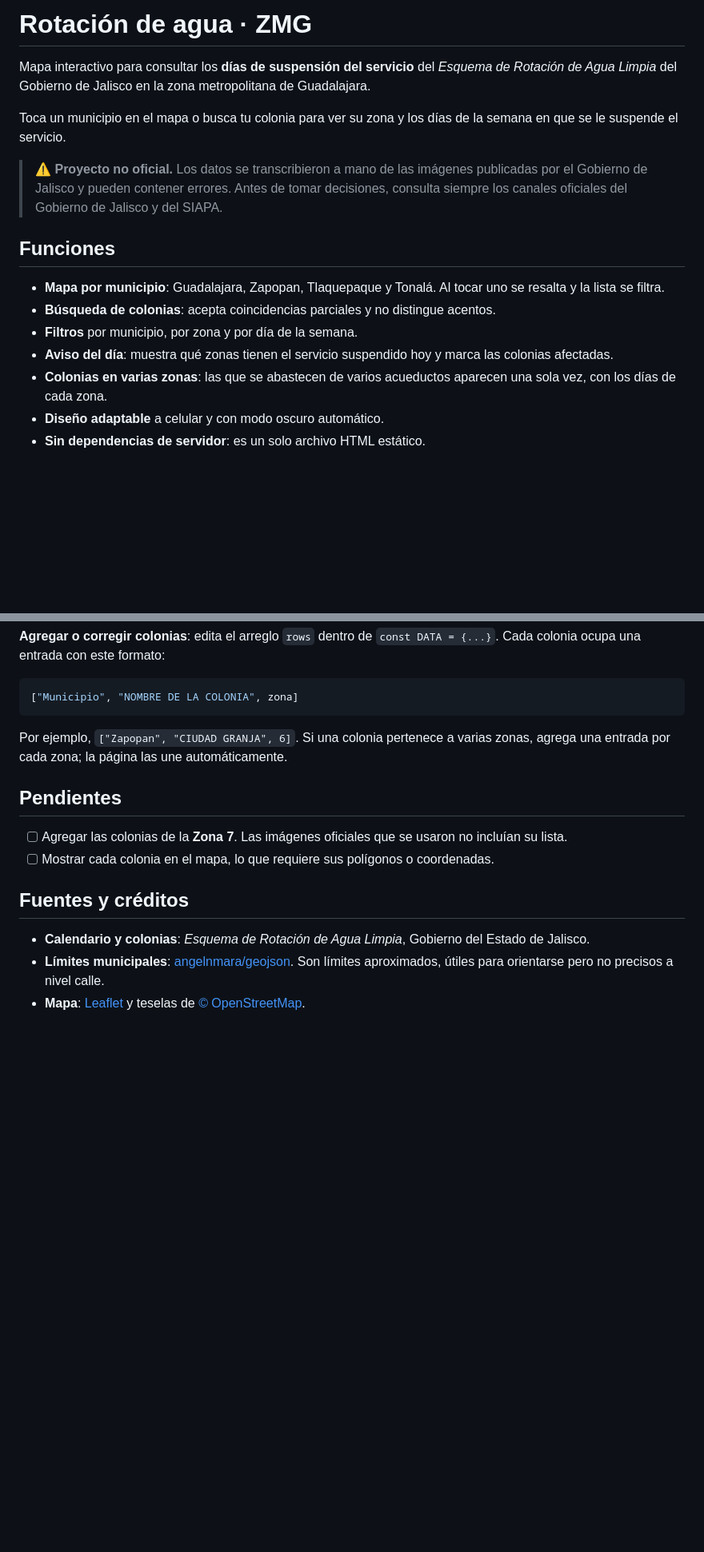
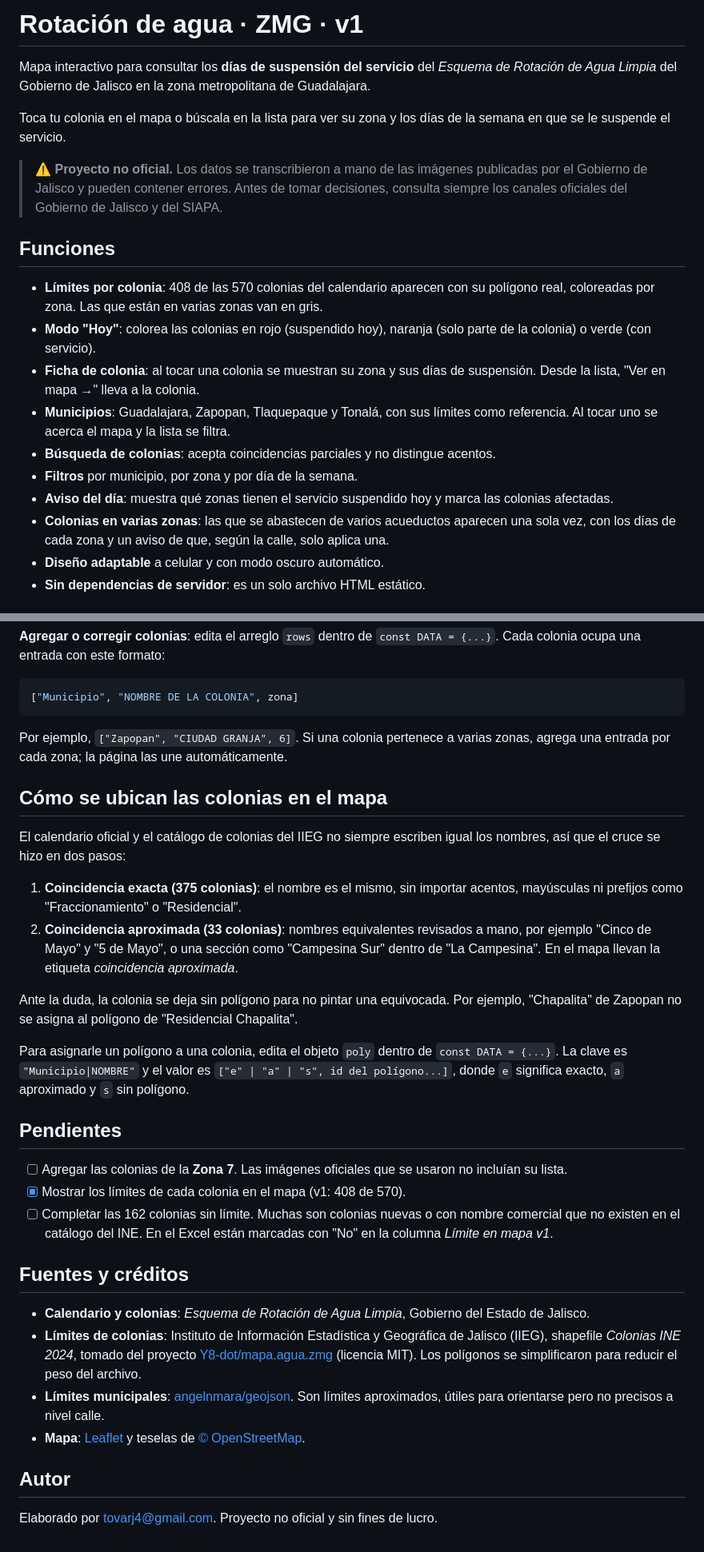
Before and after one commit to tovarj4/Rotacion-agua-ZMG, a Markdown page: README.md, 2 parts joined by grey strips. Shown at 80% size. Rendered like a GitHub page; blank space fills up the shorter version.

Commit message:
Revise README for versioning and map details
Updated README to reflect versioning and added details about the map functionality and data sources.

```diff
--- a/README.md
+++ b/README.md
@@ -1,18 +1,21 @@
-# Rotación de agua · ZMG
+# Rotación de agua · ZMG · v1
 
 Mapa interactivo para consultar los **días de suspensión del servicio** del *Esquema de Rotación de Agua Limpia* del Gobierno de Jalisco en la zona metropolitana de Guadalajara.
 
-Toca un municipio en el mapa o busca tu colonia para ver su zona y los días de la semana en que se le suspende el servicio.
+Toca tu colonia en el mapa o búscala en la lista para ver su zona y los días de la semana en que se le suspende el servicio.
 
 > ⚠️ **Proyecto no oficial.** Los datos se transcribieron a mano de las imágenes publicadas por el Gobierno de Jalisco y pueden contener errores. Antes de tomar decisiones, consulta siempre los canales oficiales del Gobierno de Jalisco y del SIAPA.
 
 ## Funciones
 
-- **Mapa por municipio**: Guadalajara, Zapopan, Tlaquepaque y Tonalá. Al tocar uno se resalta y la lista se filtra.
+- **Límites por colonia**: 408 de las 570 colonias del calendario aparecen con su polígono real, coloreadas por zona. Las que están en varias zonas van en gris.
+- **Modo "Hoy"**: colorea las colonias en rojo (suspendido hoy), naranja (solo parte de la colonia) o verde (con servicio).
+- **Ficha de colonia**: al tocar una colonia se muestran su zona y sus días de suspensión. Desde la lista, "Ver en mapa →" lleva a la colonia.
+- **Municipios**: Guadalajara, Zapopan, Tlaquepaque y Tonalá, con sus límites como referencia. Al tocar uno se acerca el mapa y la lista se filtra.
 - **Búsqueda de colonias**: acepta coincidencias parciales y no distingue acentos.
 - **Filtros** por municipio, por zona y por día de la semana.
 - **Aviso del día**: muestra qué zonas tienen el servicio suspendido hoy y marca las colonias afectadas.
-- **Colonias en varias zonas**: las que se abastecen de varios acueductos aparecen una sola vez, con los días de cada zona.
+- **Colonias en varias zonas**: las que se abastecen de varios acueductos aparecen una sola vez, con los días de cada zona y un aviso de que, según la calle, solo aplica una.
 - **Diseño adaptable** a celular y con modo oscuro automático.
 - **Sin dependencias de servidor**: es un solo archivo HTML estático.
 
@@ -75,13 +78,30 @@ const CAL = {1:[4,6], 2:[1,3,6], 3:[2,5], 4:[0,3], 5:[1,2,5], 6:[0,4], 7:[5,6]};
 
 Por ejemplo, `["Zapopan", "CIUDAD GRANJA", 6]`. Si una colonia pertenece a varias zonas, agrega una entrada por cada zona; la página las une automáticamente.
 
+## Cómo se ubican las colonias en el mapa
+
+El calendario oficial y el catálogo de colonias del IIEG no siempre escriben igual los nombres, así que el cruce se hizo en dos pasos:
+
+1. **Coincidencia exacta (375 colonias)**: el nombre es el mismo, sin importar acentos, mayúsculas ni prefijos como "Fraccionamiento" o "Residencial".
+2. **Coincidencia aproximada (33 colonias)**: nombres equivalentes revisados a mano, por ejemplo "Cinco de Mayo" y "5 de Mayo", o una sección como "Campesina Sur" dentro de "La Campesina". En el mapa llevan la etiqueta *coincidencia aproximada*.
+
+Ante la duda, la colonia se deja sin polígono para no pintar una equivocada. Por ejemplo, "Chapalita" de Zapopan no se asigna al polígono de "Residencial Chapalita".
+
+Para asignarle un polígono a una colonia, edita el objeto `poly` dentro de `const DATA = {...}`. La clave es `"Municipio|NOMBRE"` y el valor es `["e" | "a" | "s", id del polígono...]`, donde `e` significa exacto, `a` aproximado y `s` sin polígono.
+
 ## Pendientes
 
 - [ ] Agregar las colonias de la **Zona 7**. Las imágenes oficiales que se usaron no incluían su lista.
-- [ ] Mostrar cada colonia en el mapa, lo que requiere sus polígonos o coordenadas.
+- [x] Mostrar los límites de cada colonia en el mapa (v1: 408 de 570).
+- [ ] Completar las 162 colonias sin límite. Muchas son colonias nuevas o con nombre comercial que no existen en el catálogo del INE. En el Excel están marcadas con "No" en la columna *Límite en mapa v1*.
 
 ## Fuentes y créditos
 
 - **Calendario y colonias**: *Esquema de Rotación de Agua Limpia*, Gobierno del Estado de Jalisco.
+- **Límites de colonias**: Instituto de Información Estadística y Geográfica de Jalisco (IIEG), shapefile *Colonias INE 2024*, tomado del proyecto [Y8-dot/mapa.agua.zmg](https://github.com/Y8-dot/mapa.agua.zmg) (licencia MIT). Los polígonos se simplificaron para reducir el peso del archivo.
 - **Límites municipales**: [angelnmara/geojson](https://github.com/angelnmara/geojson). Son límites aproximados, útiles para orientarse pero no precisos a nivel calle.
 - **Mapa**: [Leaflet](https://leafletjs.com/) y teselas de [© OpenStreetMap](https://www.openstreetmap.org/copyright).
+
+## Autor
+
+Elaborado por [tovarj4@gmail.com](mailto:tovarj4@gmail.com). Proyecto no oficial y sin fines de lucro.
```
Also changed, not shown: other parts of README.md (+2 -2 lines).
